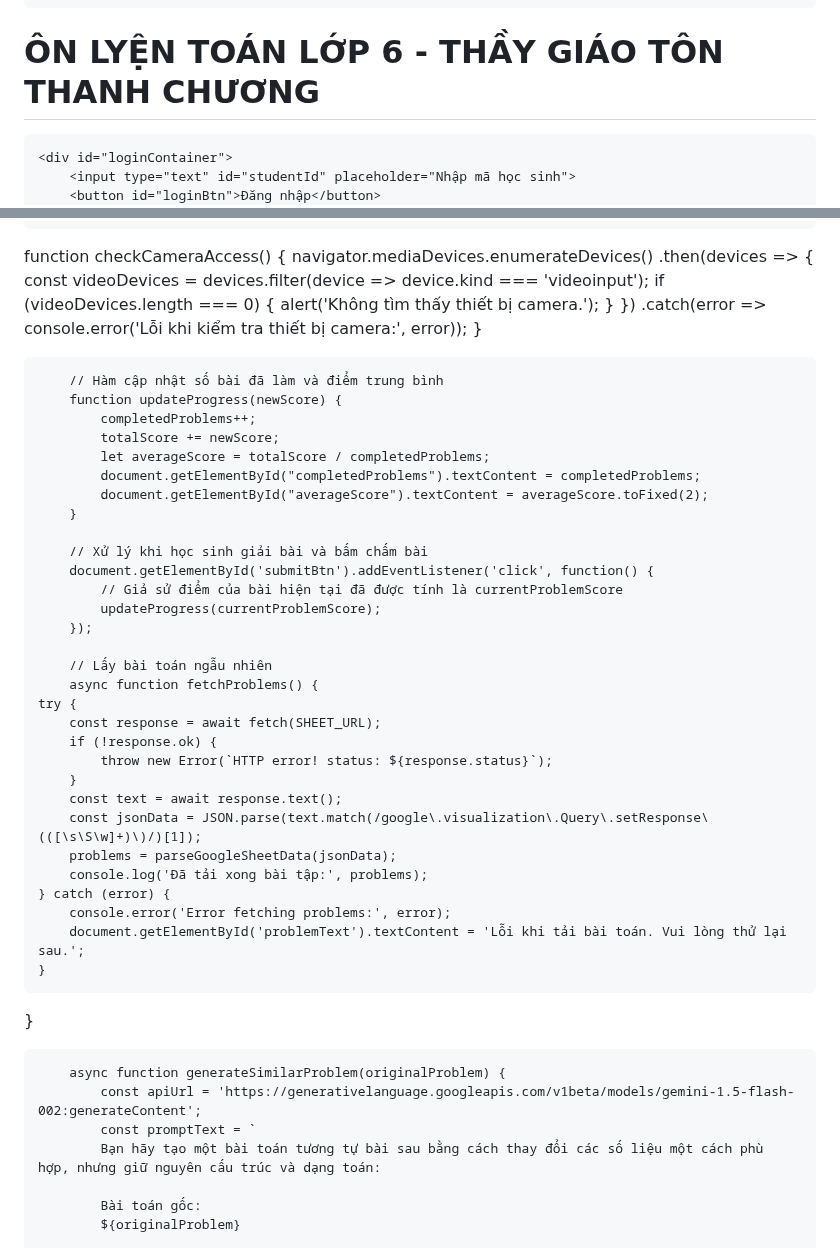
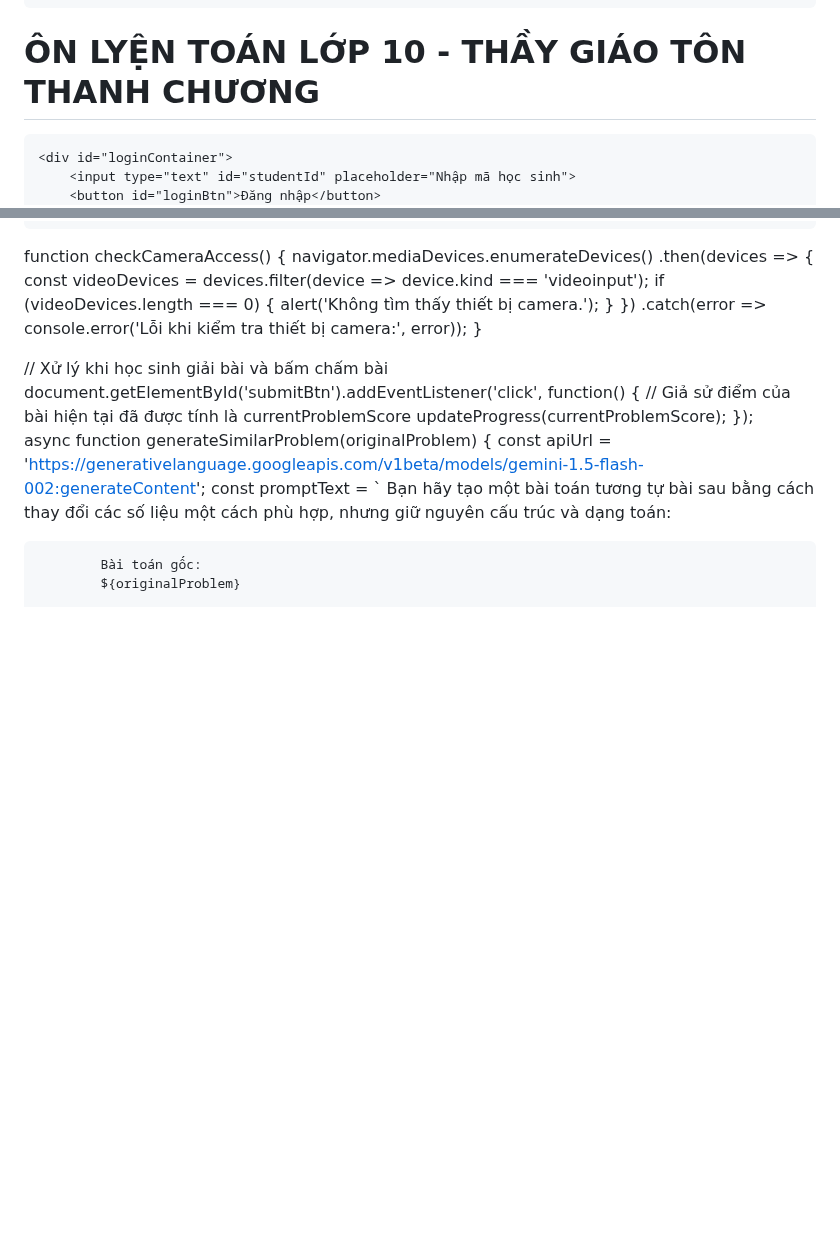
Before and after one commit to OnToanAnhDuong/BaoChay_THCS_LTT, a Markdown page: README.md, 2 parts joined by grey strips. Rendered like a GitHub page; blank space fills up the shorter version.

```diff
--- a/README.md
+++ b/README.md
@@ -268,7 +268,7 @@ button.delete:hover {
     </script>
 </head>
 <body>
-    <h1>ÔN LYỆN TOÁN LỚP 6  - THẦY GIÁO TÔN THANH CHƯƠNG</h1>
+    <h1>ÔN LYỆN TOÁN LỚP 10  - THẦY GIÁO TÔN THANH CHƯƠNG</h1>
 
     <div id="loginContainer">
         <input type="text" id="studentId" placeholder="Nhập mã học sinh">
@@ -446,39 +446,12 @@ function checkCameraAccess() {
         .catch(error => console.error('Lỗi khi kiểm tra thiết bị camera:', error));
 }
 
-        // Hàm cập nhật số bài đã làm và điểm trung bình
-        function updateProgress(newScore) {
-            completedProblems++;
-            totalScore += newScore;
-            let averageScore = totalScore / completedProblems;
-            document.getElementById("completedProblems").textContent = completedProblems;
-            document.getElementById("averageScore").textContent = averageScore.toFixed(2);
-        }
-
-        // Xử lý khi học sinh giải bài và bấm chấm bài
-        document.getElementById('submitBtn').addEventListener('click', function() {
+// Xử lý khi học sinh giải bài và bấm chấm bài
+document.getElementById('submitBtn').addEventListener('click', function() {
             // Giả sử điểm của bài hiện tại đã được tính là currentProblemScore
             updateProgress(currentProblemScore);
         });
-
-        // Lấy bài toán ngẫu nhiên
-        async function fetchProblems() {
-    try {
-        const response = await fetch(SHEET_URL);
-        if (!response.ok) {
-            throw new Error(`HTTP error! status: ${response.status}`);
-        }
-        const text = await response.text();
-        const jsonData = JSON.parse(text.match(/google\.visualization\.Query\.setResponse\(([\s\S\w]+)\)/)[1]);
-        problems = parseGoogleSheetData(jsonData);
-        console.log('Đã tải xong bài tập:', problems);
-    } catch (error) {
-        console.error('Error fetching problems:', error);
-        document.getElementById('problemText').textContent = 'Lỗi khi tải bài toán. Vui lòng thử lại sau.';
-    }
-}
-
-        async function generateSimilarProblem(originalProblem) {
+async function generateSimilarProblem(originalProblem) {
             const apiUrl = 'https://generativelanguage.googleapis.com/v1beta/models/gemini-1.5-flash-002:generateContent';
             const promptText = `
             Bạn hãy tạo một bài toán tương tự bài sau bằng cách thay đổi các số liệu một cách phù hợp, nhưng giữ nguyên cấu trúc và dạng toán:
```
